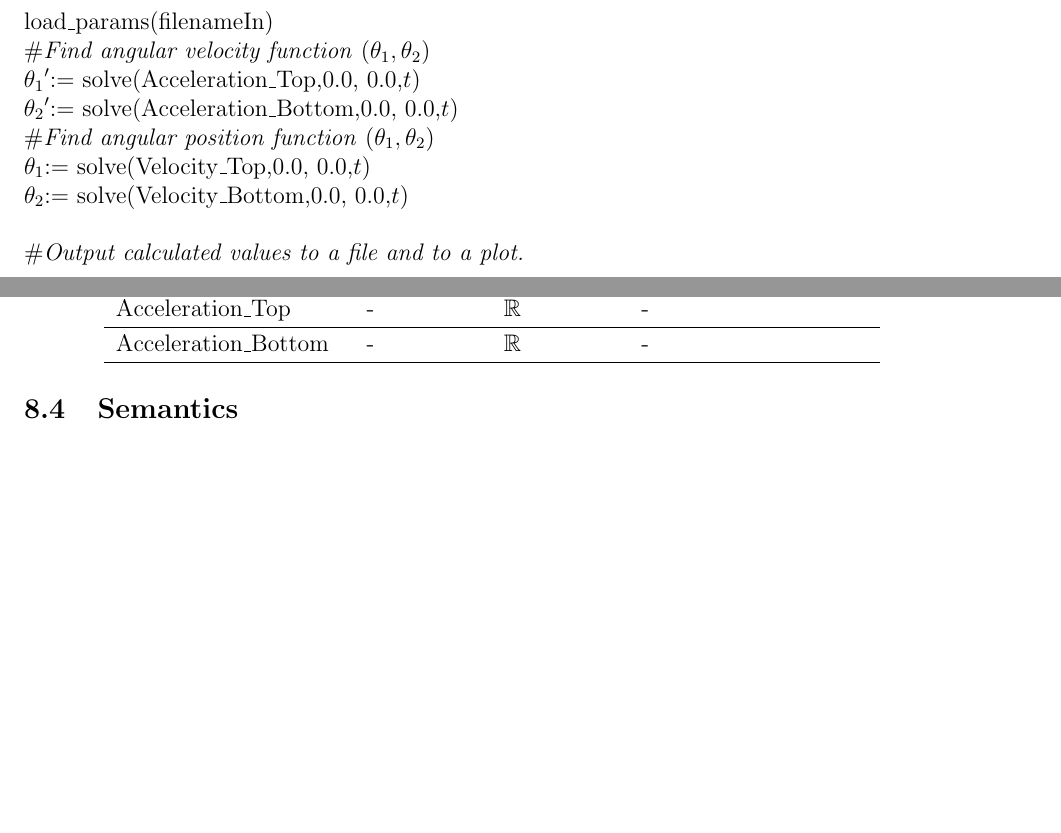
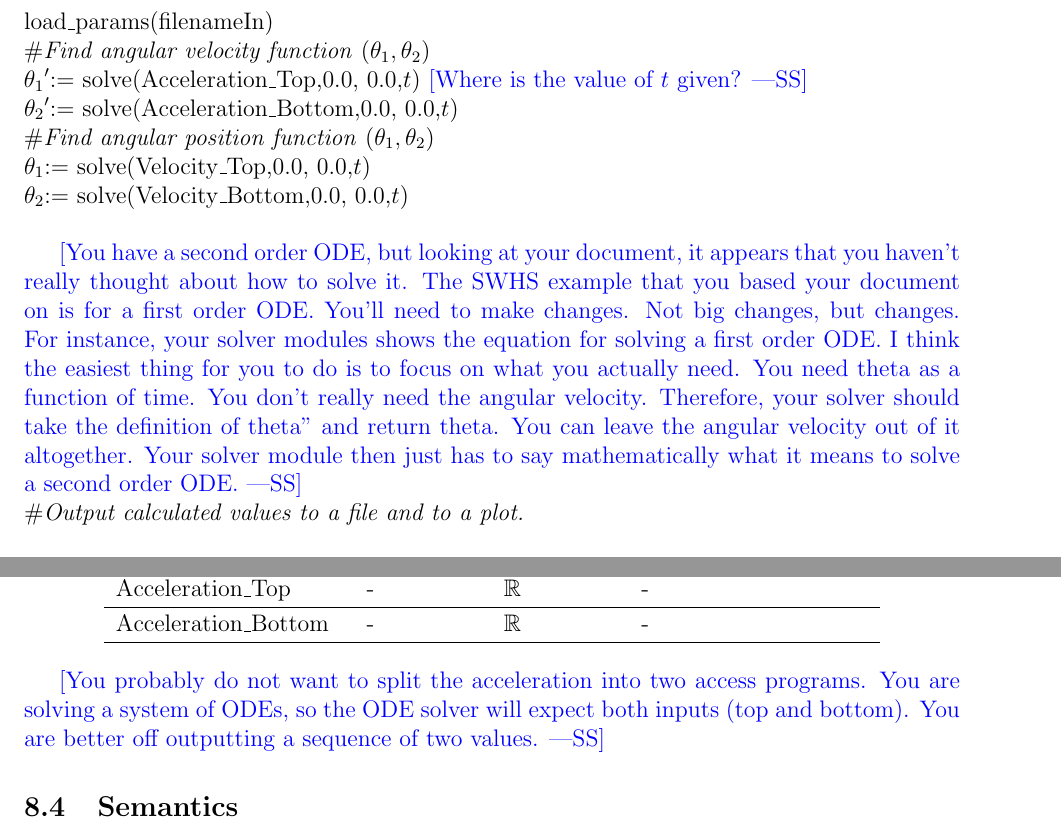
Before and after one commit to Zhang-Zhi-ZZ/CAS741Project, a LaTeX document (Double Pendulum/docs/Design/MIS/MIS.tex): two parts of pages 10 and 15 of 25, joined at a grey line, cut so that both start at the same text, the shorter picture padded with empty space. Compiled offline with pdfLaTeX.

Commit message:
MIS comments embedded in tex file

```diff
--- a/Double Pendulum/docs/Design/MIS/MIS.tex
+++ b/Double Pendulum/docs/Design/MIS/MIS.tex
@@ -206,11 +211,23 @@ N/A
 
 \noindent load\_params(filenameIn)\\
 \noindent \#\textit{Find angular velocity function} ($\theta_1, \theta_2$)\\
-\noindent ${\theta_1}'$:= \text{solve}(\text{Acceleration\_Top},0.0, 0.0,$t$)\\
+\noindent ${\theta_1}'$:= \text{solve}(\text{Acceleration\_Top},0.0, 0.0,$t$)
+\wss{Where is the value of $t$ given?}\\
 \noindent ${\theta_2}'$:= \text{solve}(\text{Acceleration\_Bottom},0.0, 0.0,$t$)\\
 \noindent \#\textit{Find angular position function} ($\theta_1, \theta_2$)\\
 \noindent $\theta_1$:= \text{solve}(\text{Velocity\_Top},0.0, 0.0,$t$)\\
 \noindent $\theta_2$:= \text{solve}(\text{Velocity\_Bottom},0.0, 0.0,$t$)\\
+
+\wss{You have a second order ODE, but looking at your document, it appears that
+  you haven't really thought about how to solve it.  The SWHS example that you
+  based your document on is for a first order ODE.  You'll need to make changes.
+  Not big changes, but changes.  For instance, your solver modules shows the
+  equation for solving a first order ODE.  I think the easiest thing for you to
+  do is to focus on what you actually need.  You need theta as a function of
+  time.  You don't really need the angular velocity.  Therefore, your solver
+  should take the definition of theta'' and return theta.  You can leave the
+  angular velocity out of it altogether.  Your solver module then just has to
+  say mathematically what it means to solve a second order ODE.}
 
 \noindent \#\textit{Output calculated values to a file and to a plot.}\\
 
@@ -422,6 +441,11 @@ Acceleration\_Bottom & - & $\mathbb{R}$ & - \\
 \end{tabular}
 \end{center}
 
+\wss{You probably do not want to split the acceleration into two access
+  programs.  You are solving a system of ODEs, so the ODE solver will expect
+  both inputs (top and bottom).  You are better off outputting a sequence of two
+  values.}
+
 \subsection{Semantics}
 
 \subsubsection{State Variables}
```
Also changed, not shown: Double Pendulum/docs/Design/MIS/MIS.pdf, Double Pendulum/docs/Design/MIS/MIS.tex (20 more changed lines).
